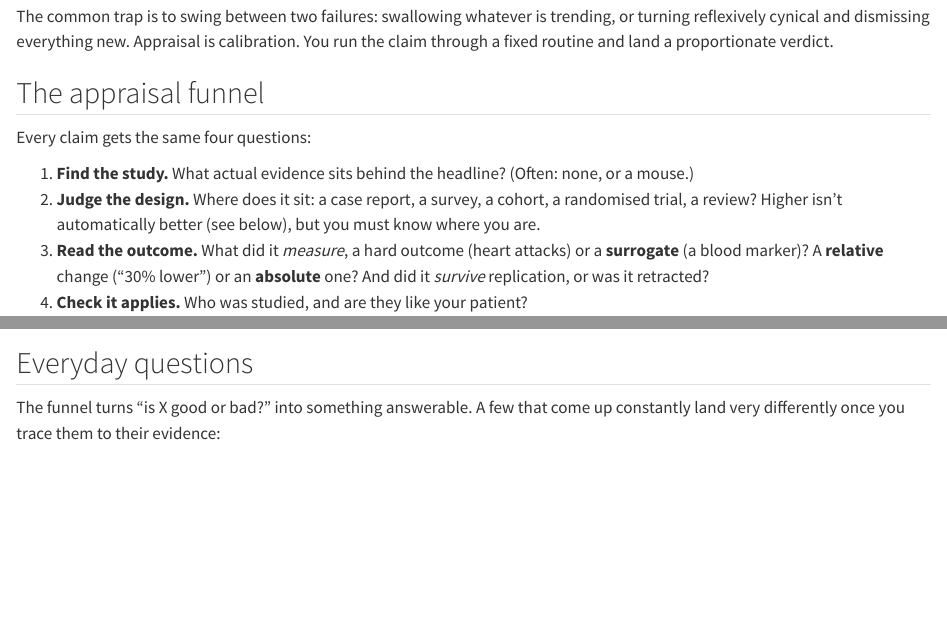
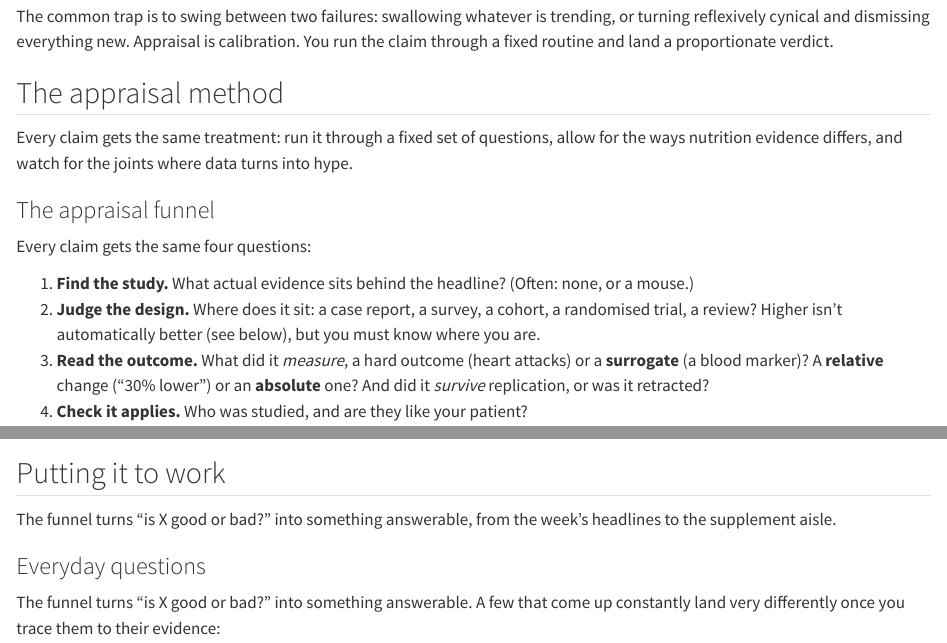
Before and after one commit to nusmedicine/nutrition, a Quarto document (book/chapters/evidence-vs-hype.qmd): the page in a window 1100 px wide, from 330 px down, and a second part further down, joined at a grey line. Rendered offline with R 4.5, knitr and Pandoc in place of Quarto, with nearby package versions.

Commit message:
Restructure evidence-vs-hype to the Part III skill scaffold
Method / apply: 16.2 The appraisal method (funnel, why-nutrition-bends, traps) / 16.3 Putting it to work (everyday questions, supplements). Cite multiset identical; renders clean.

Co-Authored-By: Claude Opus 4.8 <noreply@anthropic.com>

```diff
--- a/book/chapters/evidence-vs-hype.qmd
+++ b/book/chapters/evidence-vs-hype.qmd
@@ -14,7 +14,11 @@ The common trap is to swing between two failures: swallowing whatever is trendin
 reflexively cynical and dismissing everything new. Appraisal is calibration. You run the claim
 through a fixed routine and land a proportionate verdict.
 
-## The appraisal funnel
+## The appraisal method
+
+Every claim gets the same treatment: run it through a fixed set of questions, allow for the ways nutrition evidence differs, and watch for the joints where data turns into hype.
+
+### The appraisal funnel
 
 Every claim gets the same four questions:
 
@@ -67,7 +71,11 @@ from a *controlled-feeding* study measuring a *surrogate* (blood pressure), with
 constant [@appel1997dash]. Real results, correctly bounded.
 :::
 
-## Everyday questions
+## Putting it to work
+
+The funnel turns "is X good or bad?" into something answerable, from the week's headlines to the supplement aisle.
+
+### Everyday questions
 
 The funnel turns "is X good or bad?" into something answerable. A few that come up constantly land very differently once you trace them to their evidence:
 
```
Also changed, not shown: book/chapters/evidence-vs-hype.qmd (6 more changed lines).
